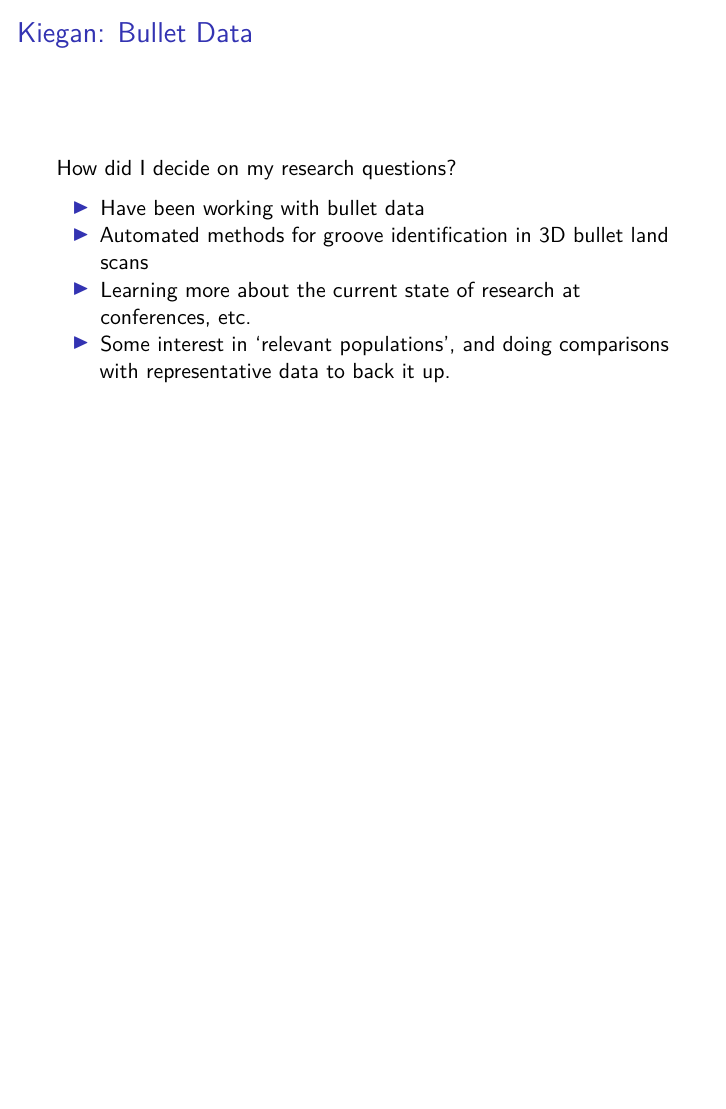
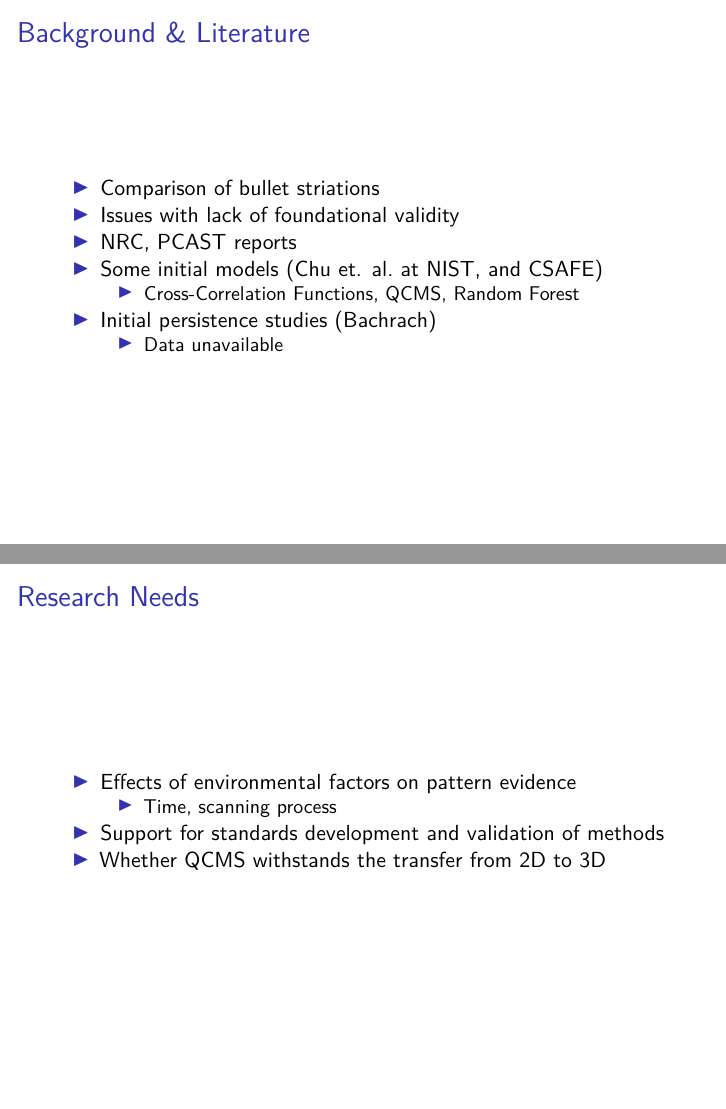
Before and after one commit to CSAFE-ISU/slides, an R Markdown document (04_working-group-talks/NIJ Graduate Fellowship Applications.Rmd): page 13 of 13 before the commit and pages 14 and 15 of 18 after it, the two joined at a grey line. Rendered offline with R 4.5, knitr and Pandoc, then LaTeX, with nearby package versions.

Commit message:
adding research questions slides

```diff
--- a/04_working-group-talks/NIJ Graduate Fellowship Applications.Rmd
+++ b/04_working-group-talks/NIJ Graduate Fellowship Applications.Rmd
@@ -138,3 +138,22 @@ How did I decide on my research questions?
 - Automated methods for groove identification in 3D bullet land scans
 - Learning more about the current state of research at conferences, etc.
 - Some interest in 'relevant populations', and doing comparisons with representative data to back it up.
+
+
+## Background & Literature
+
+- Comparison of bullet striations
+- Issues with lack of foundational validity
+- NRC, PCAST reports
+- Some initial models (Chu et. al. at NIST, and CSAFE)
+    - Cross-Correlation Functions, QCMS, Random Forest
+- Initial persistence studies (Bachrach)
+    - Data unavailable
+
+
+## Research Needs
+
+- Effects of environmental factors on pattern evidence
+    - Time, scanning process
+- Support for standards development and validation of methods
+- Whether QCMS withstands the transfer from 2D to 3D
```
Also changed, not shown: 04_working-group-talks/NIJ_Graduate_Fellowship_Applications.pdf, 04_working-group-talks/NIJ Graduate Fellowship Applications.Rmd (12 more changed lines).
